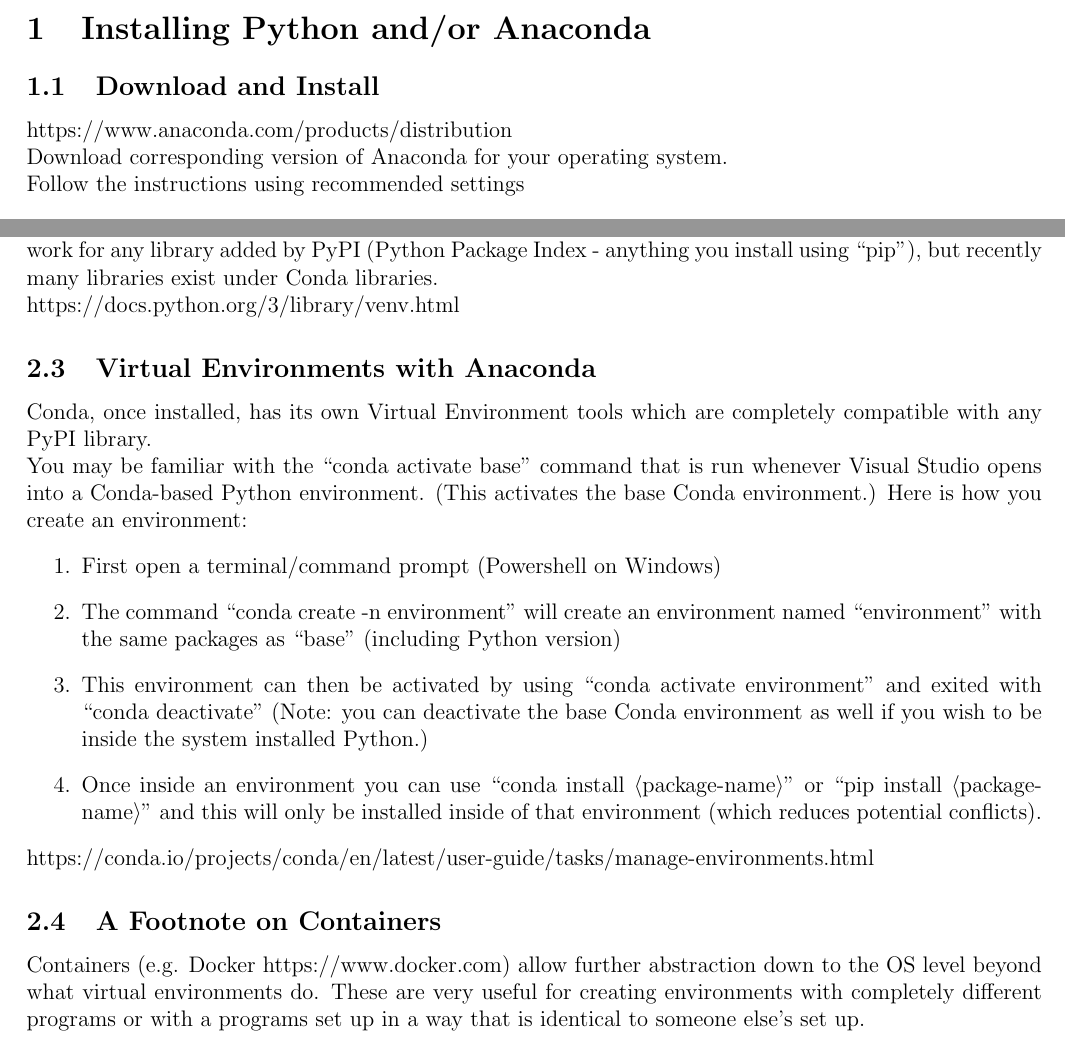
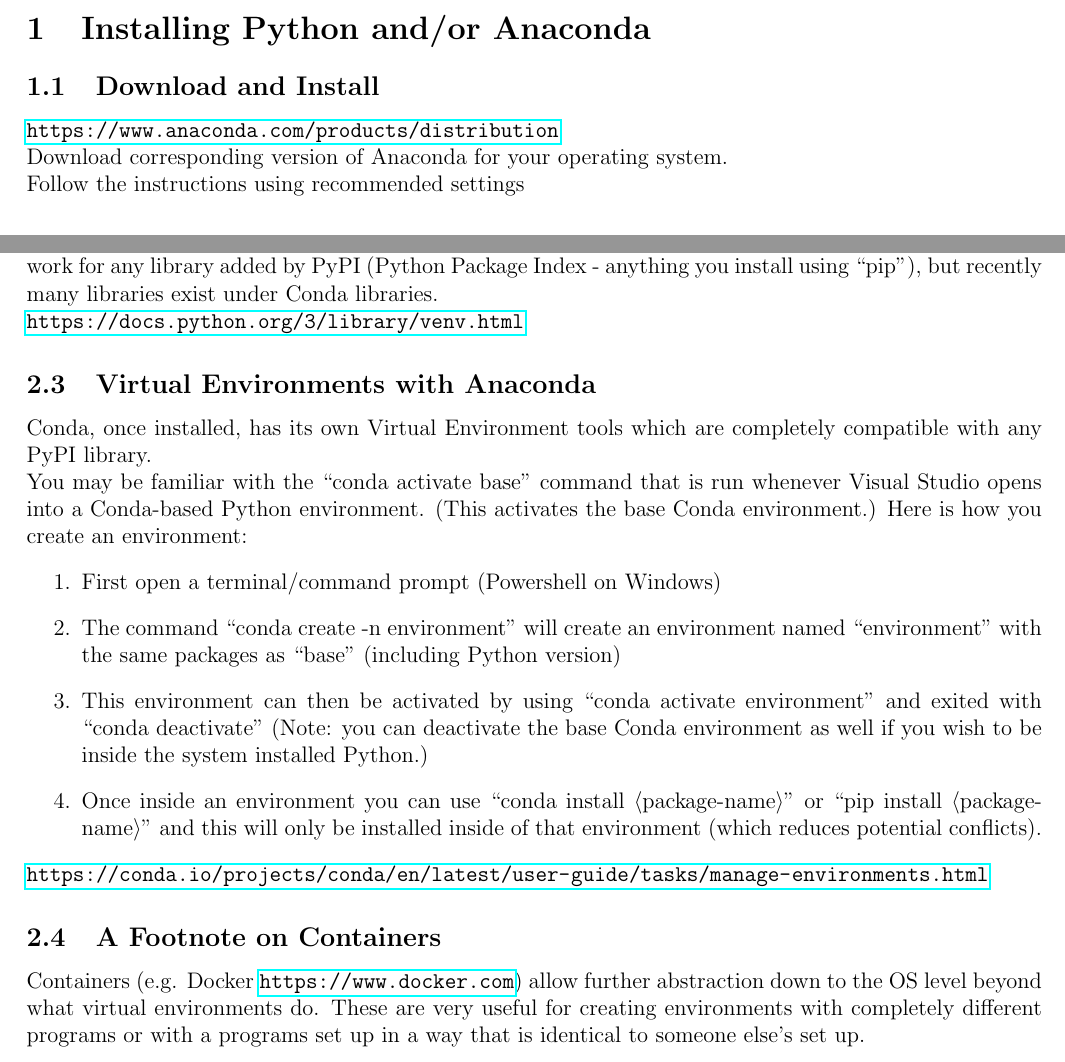
Before and after one commit to morgannmccarty/Guides, a LaTeX document (PythonAnacondaVenv.tex): two parts of pages 1 and 2 of 2, joined at a grey line, cut so that both start at the same text. Compiled offline with pdfLaTeX.

Commit message:
Added url hyperlinks

```diff
--- a/PythonAnacondaVenv.tex
+++ b/PythonAnacondaVenv.tex
@@ -12,7 +12,7 @@
 
     \section{Installing Python and/or Anaconda}
         \subsection{Download and Install}
-            https://www.anaconda.com/products/distribution \\Download corresponding version of Anaconda for your operating system.
+            \url{https://www.anaconda.com/products/distribution} \\Download corresponding version of Anaconda for your operating system.
             \\Follow the instructions using recommended settings
         \subsection{Adding to Path}
             This step will vary significantly for each OS
@@ -42,7 +42,7 @@
             Virtual Environments allow quick and easy changes to the installed packages and python version to enable concise project management.
         \subsection{Virtual Environment w/ Python}
             Python natively adds quick management of virtual environments using the “venv” command. This should work for any library added by PyPI (Python Package Index - anything you install using “pip”), but recently many libraries exist under Conda libraries.
-            \\https://docs.python.org/3/library/venv.html
+            \\\url{https://docs.python.org/3/library/venv.html}
         \subsection{Virtual Environments with Anaconda}
             Conda, once installed, has its own Virtual Environment tools which are completely compatible with any PyPI library.
             \\You may be familiar with the “conda activate base” command that is run whenever Visual Studio opens into a Conda-based Python environment.
@@ -54,9 +54,9 @@
                 \item This environment can then be activated by using “conda activate environment” and exited with “conda deactivate” (Note: you can deactivate the base Conda environment as well if you wish to be inside the system installed Python.)
                 \item Once inside an environment you can use “conda install \textlangle package-name\textrangle” or “pip install \textlangle package-name\textrangle” and this will only be installed inside of that environment (which reduces potential conflicts).
             \end{enumerate}
-            https://conda.io/projects/conda/en/latest/user-guide/tasks/manage-environments.html
+            \url{https://conda.io/projects/conda/en/latest/user-guide/tasks/manage-environments.html}
         \subsection{A Footnote on Containers}
-        Containers (e.g. Docker https://www.docker.com) allow further abstraction down to the OS level beyond what virtual environments do.
+        Containers (e.g. Docker \url{https://www.docker.com}) allow further abstraction down to the OS level beyond what virtual environments do.
         These are very useful for creating environments with completely different programs or with a programs set up in a way that is identical to someone else's set up.
 
 \end{document}
```
Also changed, not shown: PythonAnacondaVenv.pdf.
